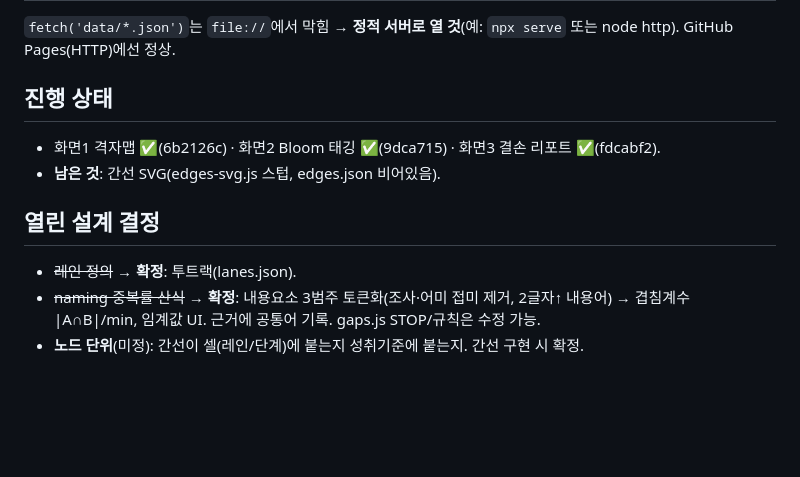
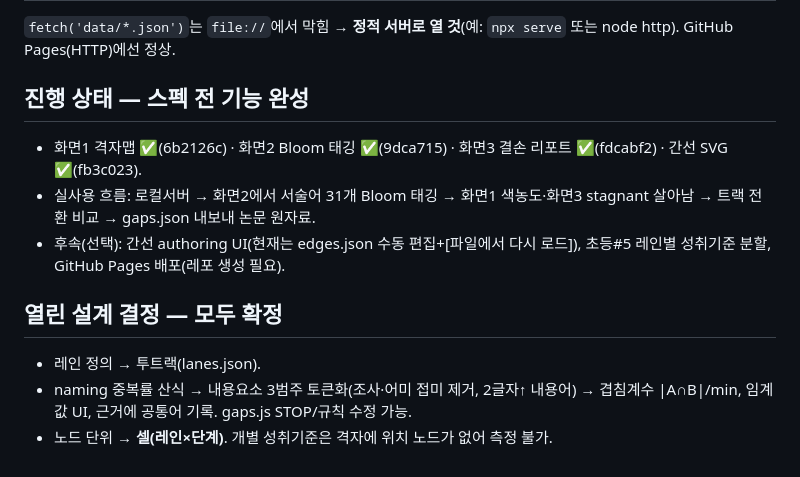
Before and after one commit to jungbucks/info-curriculum-map, a Markdown page: CLAUDE.md, the part around the change. GitHub-like rendering; blank space fills up the shorter version.

Commit message:
docs: 진행상태·열린결정 갱신 — 스펙 전 기능 완성
Co-Authored-By: Claude Opus 4.8 <noreply@anthropic.com>

```diff
--- a/CLAUDE.md
+++ b/CLAUDE.md
@@ -55,11 +55,12 @@ seed.json 확보 → 화면1(격자+간선) → 화면2(Bloom, gaps가 이 결
 ## 로컬 확인
 `fetch('data/*.json')`는 `file://`에서 막힘 → **정적 서버로 열 것**(예: `npx serve` 또는 node http). GitHub Pages(HTTP)에선 정상.
 
-## 진행 상태
-- 화면1 격자맵 ✅(6b2126c) · 화면2 Bloom 태깅 ✅(9dca715) · 화면3 결손 리포트 ✅(fdcabf2).
-- **남은 것**: 간선 SVG(edges-svg.js 스텁, edges.json 비어있음).
+## 진행 상태 — 스펙 전 기능 완성
+- 화면1 격자맵 ✅(6b2126c) · 화면2 Bloom 태깅 ✅(9dca715) · 화면3 결손 리포트 ✅(fdcabf2) · 간선 SVG ✅(fb3c023).
+- 실사용 흐름: 로컬서버 → 화면2에서 서술어 31개 Bloom 태깅 → 화면1 색농도·화면3 stagnant 살아남 → 트랙 전환 비교 → gaps.json 내보내 논문 원자료.
+- 후속(선택): 간선 authoring UI(현재는 edges.json 수동 편집+[파일에서 다시 로드]), 초등#5 레인별 성취기준 분할, GitHub Pages 배포(레포 생성 필요).
 
-## 열린 설계 결정
-- ~~레인 정의~~ → **확정**: 투트랙(lanes.json).
-- ~~naming 중복률 산식~~ → **확정**: 내용요소 3범주 토큰화(조사·어미 접미 제거, 2글자↑ 내용어) → 겹침계수 |A∩B|/min, 임계값 UI. 근거에 공통어 기록. gaps.js STOP/규칙은 수정 가능.
-- **노드 단위**(미정): 간선이 셀(레인/단계)에 붙는지 성취기준에 붙는지. 간선 구현 시 확정.
+## 열린 설계 결정 — 모두 확정
+- 레인 정의 → 투트랙(lanes.json).
+- naming 중복률 산식 → 내용요소 3범주 토큰화(조사·어미 접미 제거, 2글자↑ 내용어) → 겹침계수 |A∩B|/min, 임계값 UI, 근거에 공통어 기록. gaps.js STOP/규칙 수정 가능.
+- 노드 단위 → **셀(레인×단계)**. 개별 성취기준은 격자에 위치 노드가 없어 측정 불가.
```
